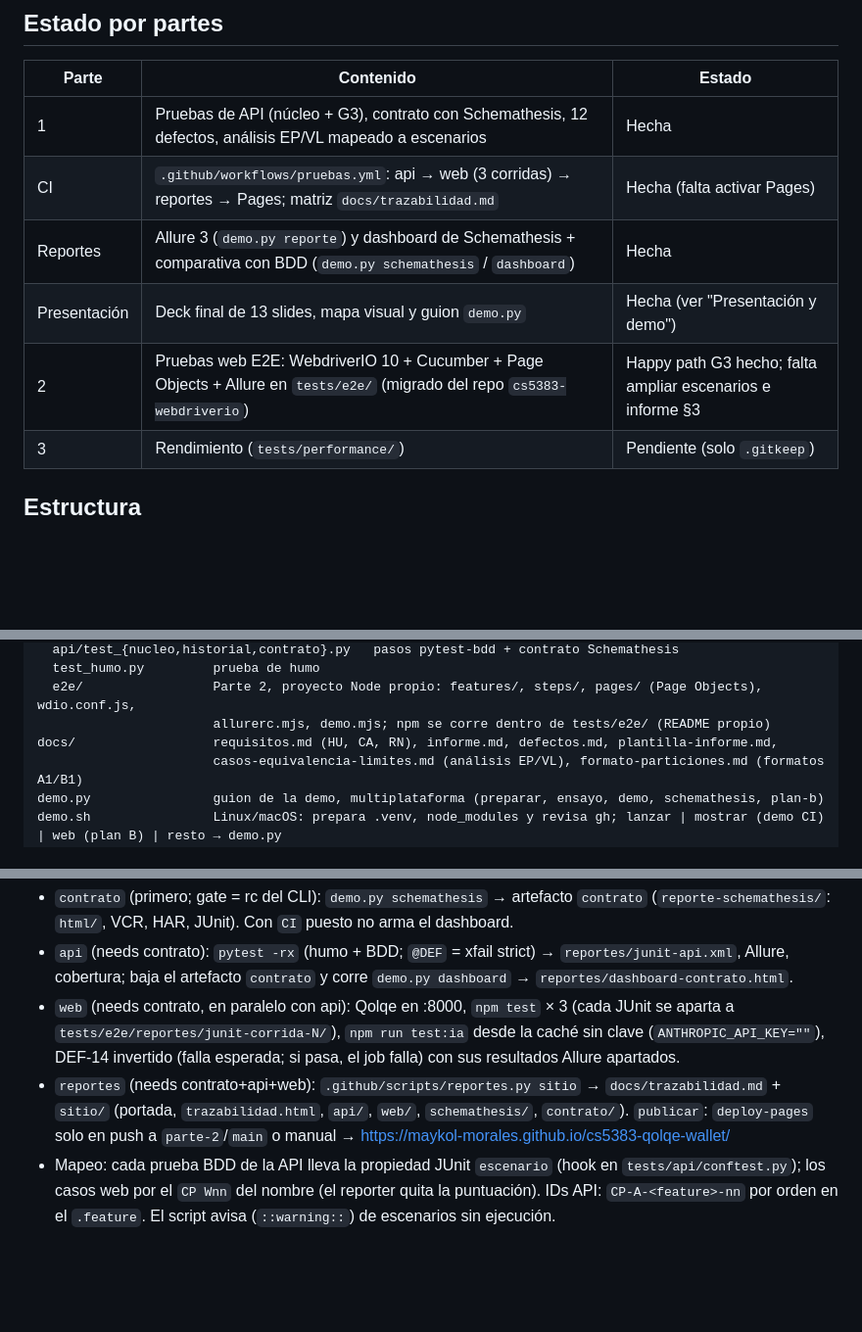
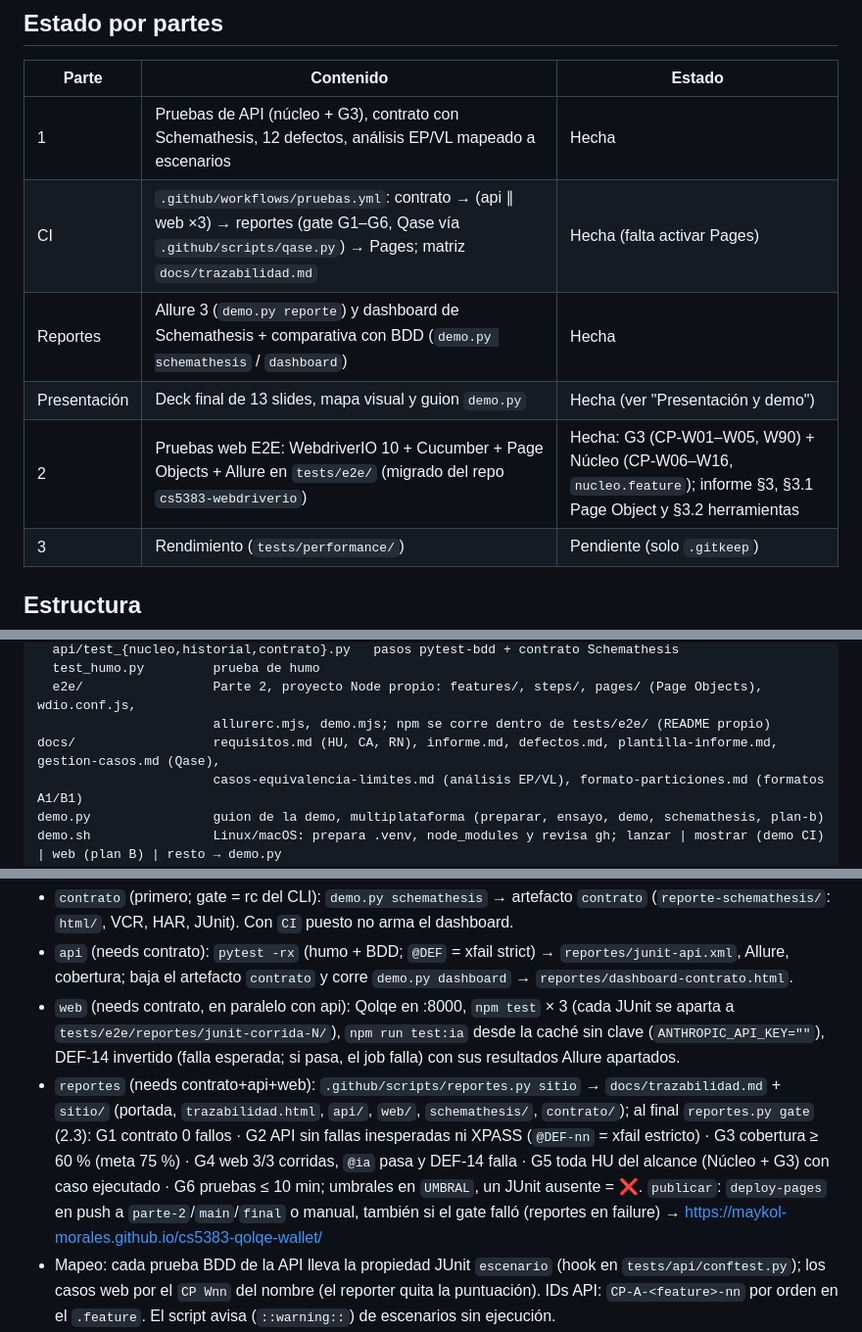
Before and after one commit to Maykol-Morales/cs5383-qolqe-wallet, a Markdown page: CLAUDE.md, 3 parts joined by grey strips. Shown at 98% size. GitHub-like rendering; blank space fills up the shorter version.

```diff
--- a/CLAUDE.md
+++ b/CLAUDE.md
@@ -11,10 +11,10 @@ Proyecto 2 del curso **CS5383 Pruebas y Verificación de Software** (UTEC). Cont
 | Parte | Contenido | Estado |
 |---|---|---|
 | 1 | Pruebas de API (núcleo + G3), contrato con Schemathesis, 12 defectos, análisis EP/VL mapeado a escenarios | Hecha |
-| CI | `.github/workflows/pruebas.yml`: api → web (3 corridas) → reportes → Pages; matriz `docs/trazabilidad.md` | Hecha (falta activar Pages) |
+| CI | `.github/workflows/pruebas.yml`: contrato → (api ∥ web ×3) → reportes (gate G1–G6, Qase vía `.github/scripts/qase.py`) → Pages; matriz `docs/trazabilidad.md` | Hecha (falta activar Pages) |
 | Reportes | Allure 3 (`demo.py reporte`) y dashboard de Schemathesis + comparativa con BDD (`demo.py schemathesis` / `dashboard`) | Hecha |
 | Presentación | Deck final de 13 slides, mapa visual y guion `demo.py` | Hecha (ver "Presentación y demo") |
-| 2 | Pruebas web E2E: WebdriverIO 10 + Cucumber + Page Objects + Allure en `tests/e2e/` (migrado del repo `cs5383-webdriverio`) | Happy path G3 hecho; falta ampliar escenarios e informe §3 |
+| 2 | Pruebas web E2E: WebdriverIO 10 + Cucumber + Page Objects + Allure en `tests/e2e/` (migrado del repo `cs5383-webdriverio`) | Hecha: G3 (CP-W01–W05, W90) + Núcleo (CP-W06–W16, `nucleo.feature`); informe §3, §3.1 Page Object y §3.2 herramientas |
 | 3 | Rendimiento (`tests/performance/`) | Pendiente (solo `.gitkeep`) |
 
 ## Estructura
@@ -35,7 +35,7 @@ tests/
   test_humo.py         prueba de humo
   e2e/                 Parte 2, proyecto Node propio: features/, steps/, pages/ (Page Objects), wdio.conf.js,
                        allurerc.mjs, demo.mjs; npm se corre dentro de tests/e2e/ (README propio)
-docs/                  requisitos.md (HU, CA, RN), informe.md, defectos.md, plantilla-informe.md,
+docs/                  requisitos.md (HU, CA, RN), informe.md, defectos.md, plantilla-informe.md, gestion-casos.md (Qase),
                        casos-equivalencia-limites.md (análisis EP/VL), formato-particiones.md (formatos A1/B1)
 demo.py                guion de la demo, multiplataforma (preparar, ensayo, demo, schemathesis, plan-b)
 demo.sh                Linux/macOS: prepara .venv, node_modules y revisa gh; lanzar | mostrar (demo CI) | web (plan B) | resto → demo.py
@@ -110,7 +111,7 @@ Sitio de Pages (generado por `.github/scripts/reportes.py sitio`, solo stdlib, C
 - `contrato` (primero; gate = rc del CLI): `demo.py schemathesis` → artefacto `contrato` (`reporte-schemathesis/`: `html/`, VCR, HAR, JUnit). Con `CI` puesto no arma el dashboard.
 - `api` (needs contrato): `pytest -rx` (humo + BDD; `@DEF` = xfail strict) → `reportes/junit-api.xml`, Allure, cobertura; baja el artefacto `contrato` y corre `demo.py dashboard` → `reportes/dashboard-contrato.html`.
 - `web` (needs contrato, en paralelo con api): Qolqe en :8000, `npm test` × 3 (cada JUnit se aparta a `tests/e2e/reportes/junit-corrida-N/`), `npm run test:ia` desde la caché sin clave (`ANTHROPIC_API_KEY=""`), DEF-14 invertido (falla esperada; si pasa, el job falla) con sus resultados Allure apartados.
-- `reportes` (needs contrato+api+web): `.github/scripts/reportes.py sitio` → `docs/trazabilidad.md` + `sitio/` (portada, `trazabilidad.html`, `api/`, `web/`, `schemathesis/`, `contrato/`). `publicar`: `deploy-pages` solo en push a `parte-2`/`main` o manual → https://maykol-morales.github.io/cs5383-qolqe-wallet/
+- `reportes` (needs contrato+api+web): `.github/scripts/reportes.py sitio` → `docs/trazabilidad.md` + `sitio/` (portada, `trazabilidad.html`, `api/`, `web/`, `schemathesis/`, `contrato/`); al final `reportes.py gate` (2.3): G1 contrato 0 fallos · G2 API sin fallas inesperadas ni XPASS (`@DEF-nn` = xfail estricto) · G3 cobertura ≥ 60 % (meta 75 %) · G4 web 3/3 corridas, `@ia` pasa y DEF-14 falla · G5 toda HU del alcance (Núcleo + G3) con caso ejecutado · G6 pruebas ≤ 10 min; umbrales en `UMBRAL`, un JUnit ausente = ❌. `publicar`: `deploy-pages` en push a `parte-2`/`main`/`final` o manual, también si el gate falló (reportes en failure) → https://maykol-morales.github.io/cs5383-qolqe-wallet/
 - Mapeo: cada prueba BDD de la API lleva la propiedad JUnit `escenario` (hook en `tests/api/conftest.py`); los casos web por el `CP Wnn` del nombre (el reporter quita la puntuación). IDs API: `CP-A-<feature>-nn` por orden en el `.feature`. El script avisa (`::warning::`) de escenarios sin ejecución.
 - Local: `pytest -rx --junitxml=reportes/junit-api.xml && python .github/scripts/reportes.py sitio` (regenera la matriz; `resumen TITULO xml...` = tabla del step summary).
 - El `ci.yml` anterior (Windows + Linux, borrado el 2026-10-26 por lento) está en el commit `a9cd175`.
```
Also changed, not shown: other parts of CLAUDE.md (+1 -0 lines), README.md (+17 -4 lines), docs/trazabilidad.md (+183 -165 lines).
